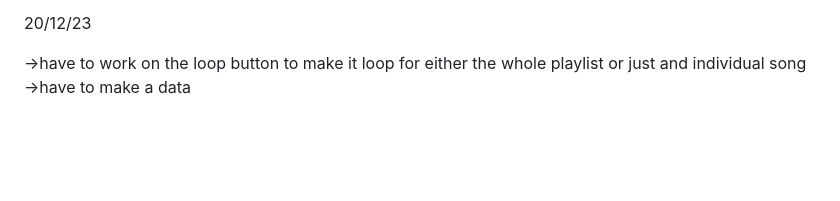
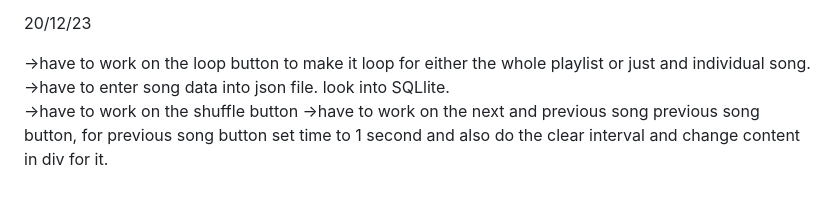
Before and after one commit to pranav1211/Musictomyears, a Markdown page: Readme.md, the part around the change. GitHub-like rendering; blank space fills up the shorter version.

Commit message:
12/20/2023

```diff
--- a/Readme.md
+++ b/Readme.md
@@ -64,5 +64,7 @@ Dev notes / ideas:
 
 20/12/23
 
-->have to work on the loop button to make it loop for either the whole playlist or just and individual song
-->have to make a data
+->have to work on the loop button to make it loop for either the whole playlist or just and individual song. \
+->have to enter song data into json file. look into SQLlite.\
+->have to work on the shuffle button
+->have to work on the next and previous song previous song button, for previous song button set time to 1 second and also do the clear interval and change content in div for it.
```
